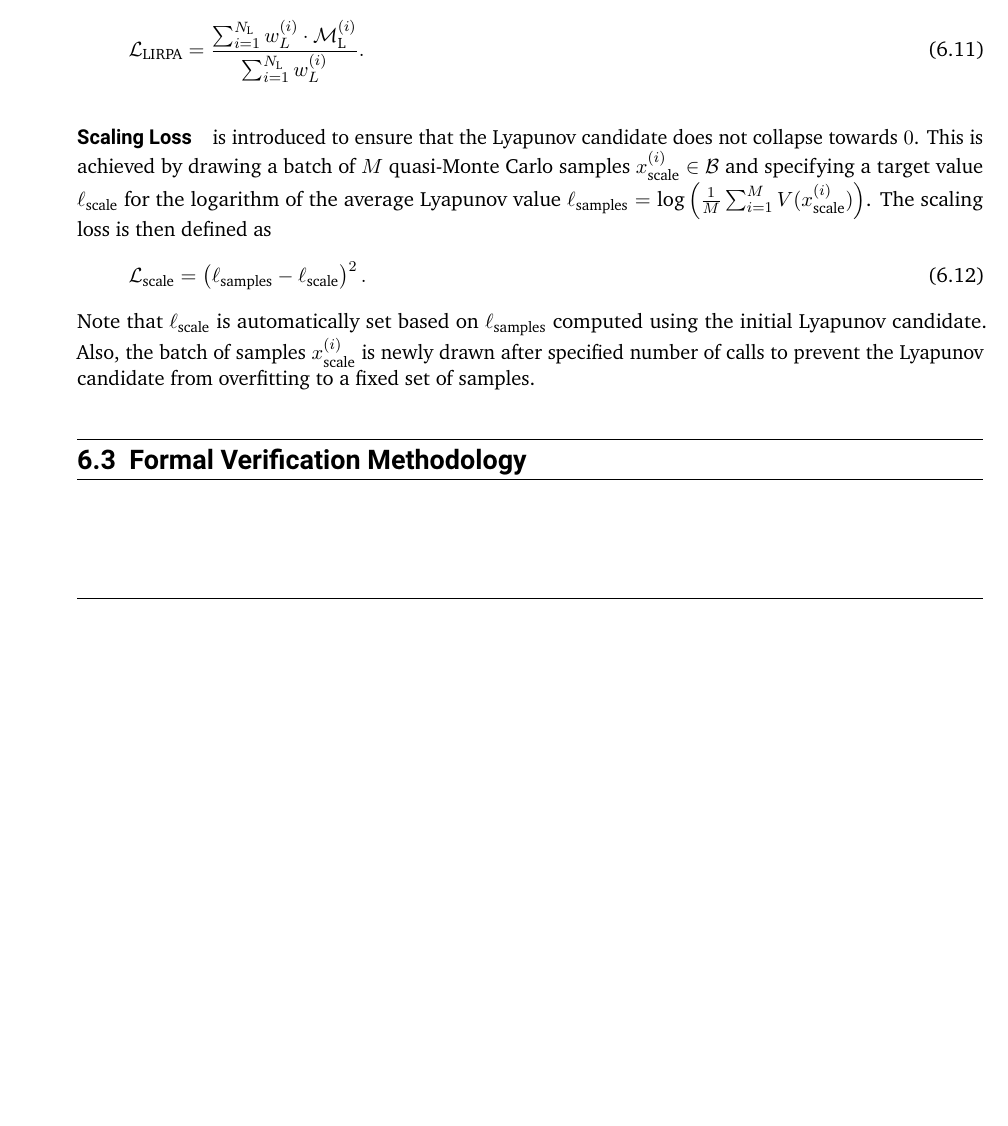
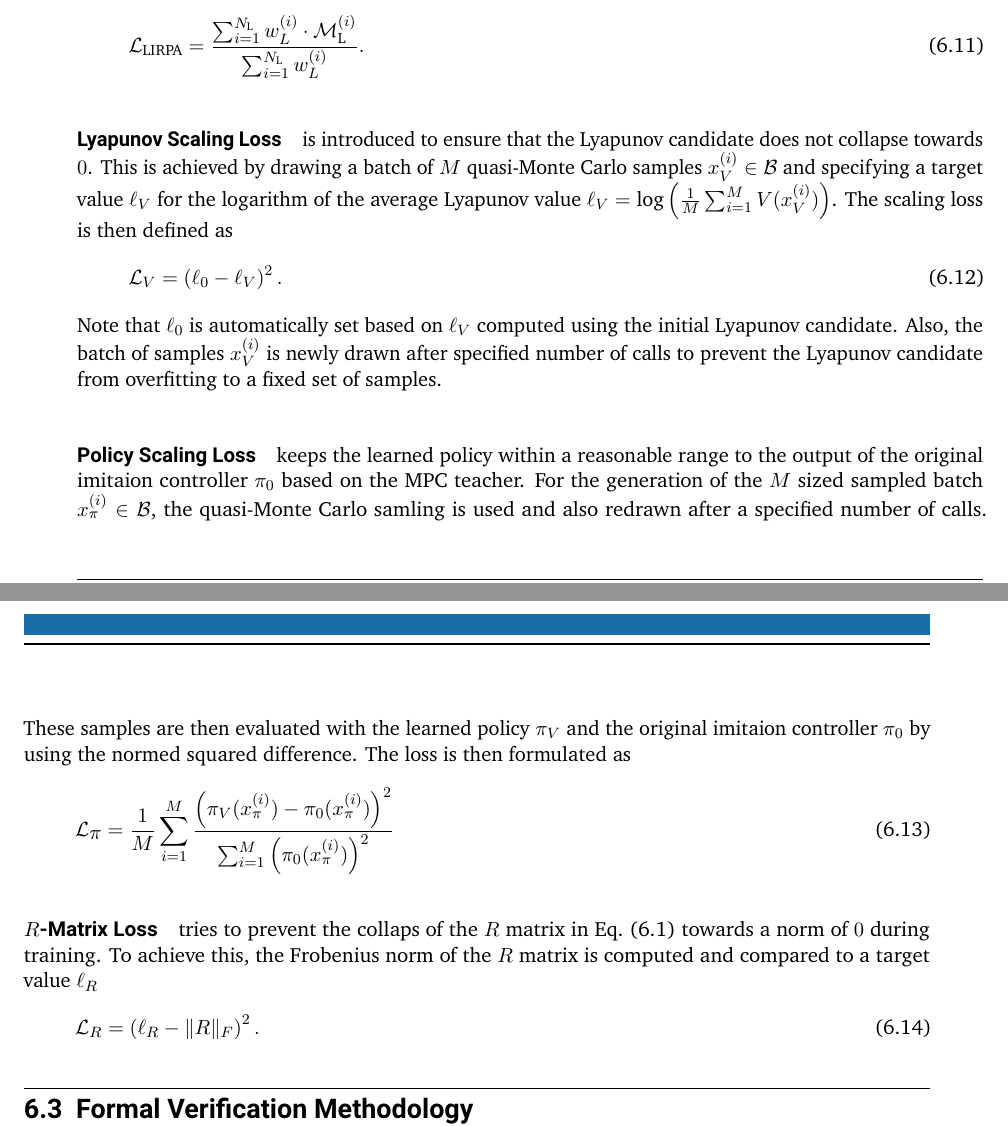
Before and after one commit to ArgoJ/Masterthesis, a LaTeX thesis (ma-tex.tex, which reads inc/methodology/lyapunov-learning.tex): part of page 15 of 20 before the commit and two parts of pages 15 and 16 of 22 after it, the two joined at a grey line, cut so that both start at the same text, the shorter picture padded with empty space. The pictures show the PDF file ma-tex.pdf that the author committed with the source.

Commit message:
added policy scaling

```diff
--- a/inc/methodology/lyapunov-learning.tex
+++ b/inc/methodology/lyapunov-learning.tex
@@ -143,15 +143,41 @@ Finally, the LIRPA-condition loss over $N_{\text{L}}$ regions is computed as
 \end{equation}
 
 
-\paragraph{Scaling Loss} is introduced to ensure that the Lyapunov candidate does not collapse towards $0$.
-This is achieved by drawing a batch of $M$ quasi-Monte Carlo samples $x_{\text{scale}}^{(i)} \in \mathcal{B}$
-and specifying a target value $\ell_{\text{scale}}$ for the logarithm of the average Lyapunov value
-$\ell_{\text{samples}} = \log \left(\frac{1}{M} \sum_{i=1}^{M} V(x_{\text{scale}}^{(i)})\right)$.  The scaling loss is then defined as
+\paragraph{Lyapunov Scaling Loss} is introduced to ensure that the Lyapunov candidate does not collapse towards $0$.
+This is achieved by drawing a batch of $M$ quasi-Monte Carlo samples $x_V^{(i)} \in \mathcal{B}$
+and specifying a target value $\ell_V$ for the logarithm of the average Lyapunov value
+$\ell_V = \log \left(\frac{1}{M} \sum_{i=1}^{M} V(x_{V}^{(i)})\right)$.  The scaling loss is then defined as
 \begin{equation}
     \label{eq:scaling-loss}
-    \mathcal{L}_{\text{scale}} = \left( \ell_{\text{samples}} - \ell_{\text{scale}} \right)^2.
+    \mathcal{L}_V = \left( \ell_0 - \ell_V \right)^2.
 \end{equation}
-Note that $\ell_{\text{scale}}$ is automatically set based on $\ell_{\text{samples}}$ computed
-using the initial Lyapunov candidate. Also, the batch of samples $x_{\text{scale}}^{(i)}$ is
+Note that $\ell_0$ is automatically set based on $\ell_V$ computed
+using the initial Lyapunov candidate. Also, the batch of samples $x_V^{(i)}$ is
 newly drawn after specified number of calls to prevent the Lyapunov candidate from overfitting
 to a fixed set of samples.
+
+
+\paragraph{Policy Scaling Loss} keeps the learned policy within a reasonable range
+to the output of the original imitaion controller $\pi_0$ based on the MPC teacher.
+For the generation of the $M$ sized sampled batch $x_{\pi}^{(i)} \in \mathcal{B}$,
+the quasi-Monte Carlo samling is used and also redrawn after a specified number of calls.
+These samples are then evaluated with the learned policy $\pi_V$ and
+the original imitaion controller $\pi_0$ by using the normed squared difference.
+The loss is then formulated as
+\begin{equation}
+    \label{eq:policy-scaling-loss}
+    \mathcal{L}_{\text{\pi}} = \frac{1}{M} \sum_{i=1}^{M} \frac{\left(
+        \pi_V(x_{\pi}^{(i)}) - \pi_0(x_{\pi}^{(i)})
+    \right)^2}{\sum_{i=1}^{M} \left(
+         \pi_0(x_{\pi}^{(i)})
+    \right)^2}
+\end{equation}
+
+
+\paragraph{$R$-Matrix Loss} tries to prevent the collaps of the $R$ matrix in
+\cref{eq:lyapunov-candidate} towards a norm of $0$ during training.
+To achieve this, the Frobenius norm of the $R$ matrix is computed and compared to a target value $\ell_R$
+\begin{equation}
+    \label{eq:r-matrix-loss}
+    \mathcal{L}_R = \left( \ell_R - \lVert R \rVert_F \right)^2.
+\end{equation}
```
Also changed, not shown: ma-tex.pdf.
